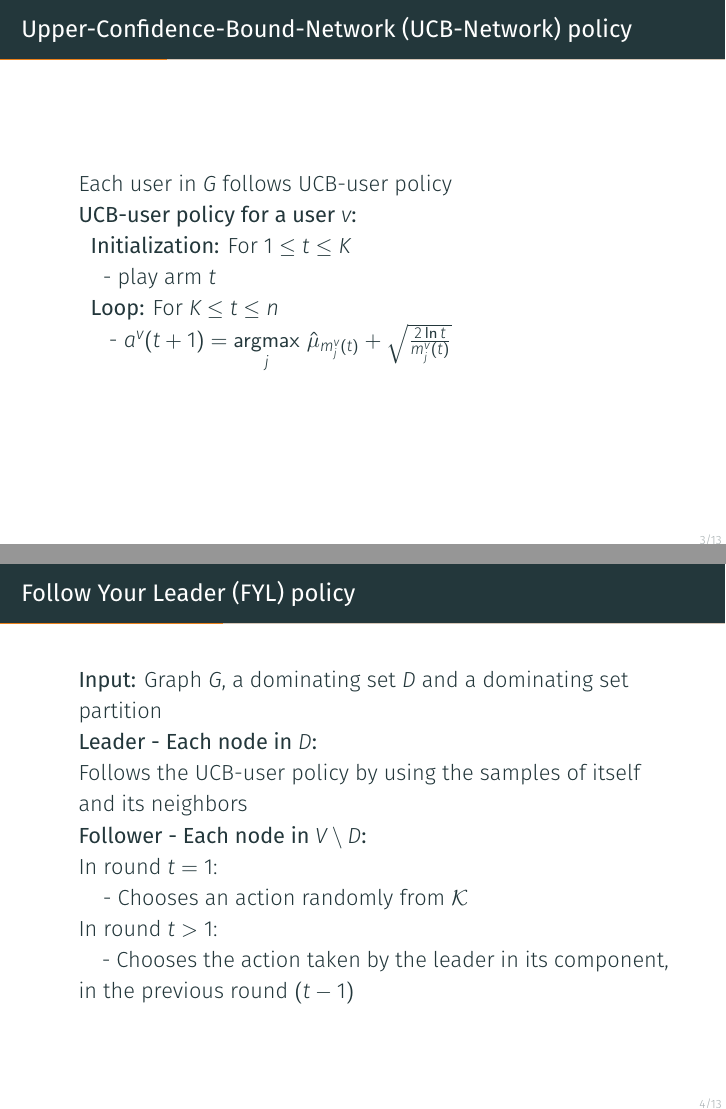
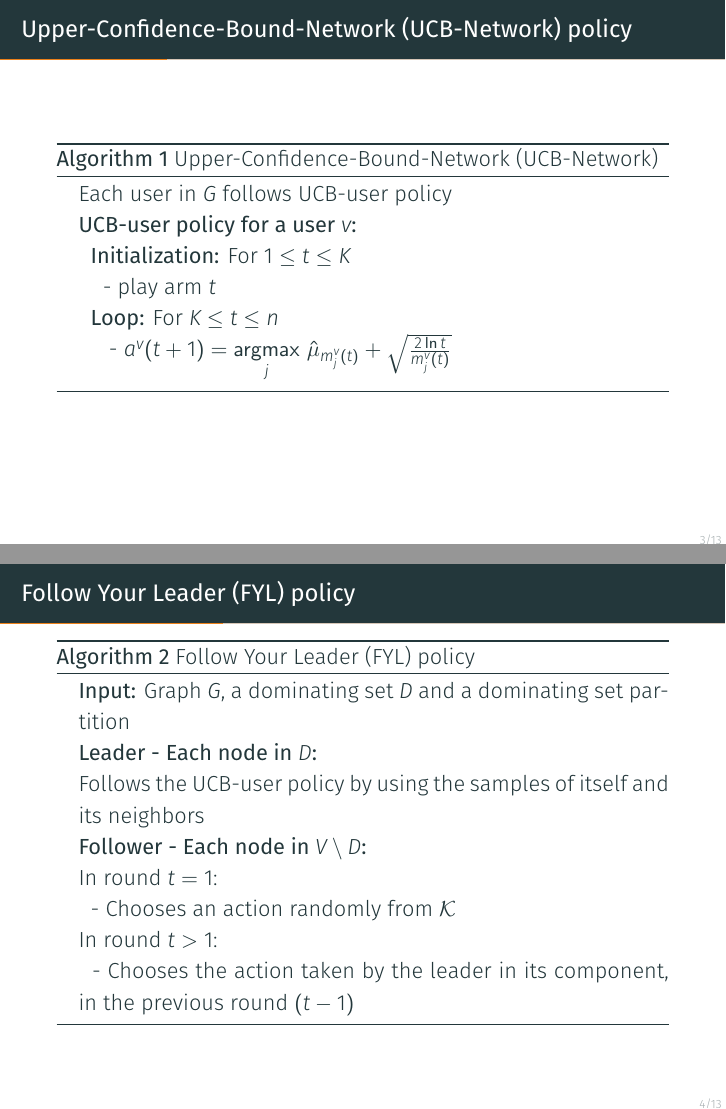
Before and after one commit to LouisTrezzini/mlgraphs-bandits-network, LaTeX slides (beamer/slides.tex): pages 4 and 5 of 14, joined at a grey line. Compiled offline with XeLaTeX; a missing font is replaced by an installed copy or a similar font.

Commit message:
barres algo

```diff
--- a/beamer/slides.tex
+++ b/beamer/slides.tex
@@ -82,6 +82,8 @@ Review the article \fullcite{DBLP:journals/corr/KollaJG16}
 \end{frame}
 
 \begin{frame}{Upper-Confidence-Bound-Network (UCB-Network) policy}
+  \begin{algorithm}[H]
+    \caption{Upper-Confidence-Bound-Network (UCB-Network)}
     \begin{algorithmic}
        \STATE {Each user in $G$ follows UCB-user policy}
        \STATE{\bfseries UCB-user policy for a user $v$:}
@@ -90,19 +92,23 @@ Review the article \fullcite{DBLP:journals/corr/KollaJG16}
        \STATE{~~\bfseries Loop:} For $K \leq t \leq n$
        \STATE{~~~~ - $a^v(t+1) = \underset{j}{\operatorname{argmax}} \, \, \hat{\mu}_{m_j^v(t)} + \sqrt{\frac{2 \ln t}{m_j^v(t)}}$}
     \end{algorithmic}
+  \end{algorithm}
 \end{frame}
 
 \begin{frame}{Follow Your Leader (FYL) policy}
+  \begin{algorithm}[H]
+    \caption{Follow Your Leader (FYL) policy}
     \begin{algorithmic}
       \STATE {\bfseries Input:} Graph $G$, a dominating set $D$ and a dominating set partition
       \STATE{\bfseries Leader - Each node in $D$:}
       \STATE{Follows the UCB-user policy by using the samples of itself and its neighbors}
       \STATE{\bfseries Follower - Each node in $V\setminus D$:}
       \STATE{In round $t=1$:}
-    \STATE{~~~~- Chooses an action randomly from $\mathcal{K}$}
+      \STATE{~~- Chooses an action randomly from $\mathcal{K}$}
       \STATE{In round $t > 1$:}
-    \STATE{~~~~-  Chooses the action taken by the leader in its component, in the previous round $(t-1)$}
+      \STATE{~~-  Chooses the action taken by the leader in its component, in the previous round $(t-1)$}
    \end{algorithmic}
+  \end{algorithm}
 \end{frame}
 
 \begin{frame}{Conclusion}
```
Lines whose indentation alone changed are shown as unchanged.
